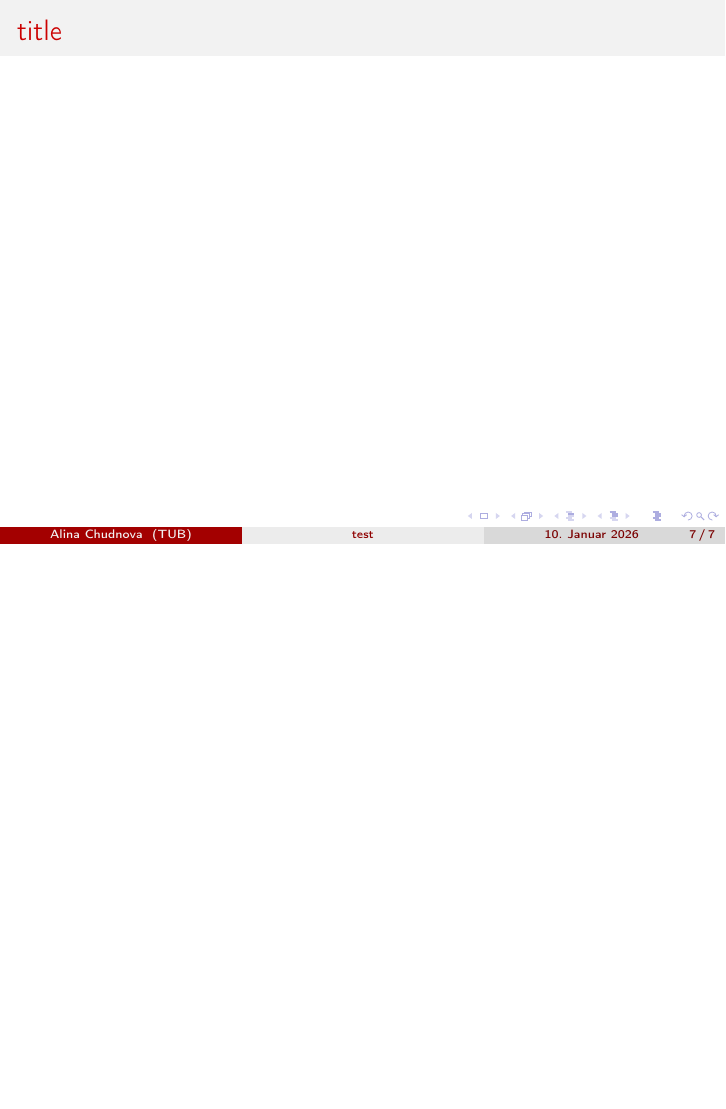
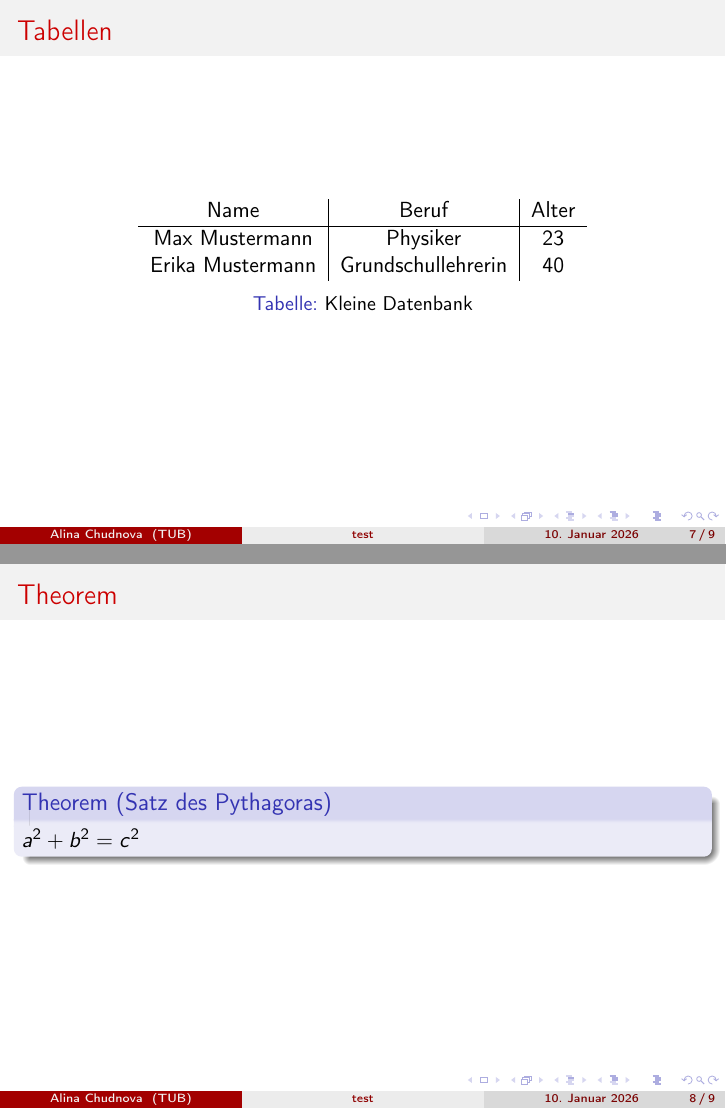
Before and after one commit to achudnova/latex-exercises, LaTeX slides (09_ha/09_exercise_test.tex): page 8 of 8 before the commit and pages 8 and 9 of 10 after it, the two joined at a grey line, the shorter picture padded with empty space. Compiled offline with pdfLaTeX.

Commit message:
upd 09ex test

```diff
--- a/09_ha/09_exercise_test.tex
+++ b/09_ha/09_exercise_test.tex
@@ -76,8 +76,37 @@ Etwas Text
 \end{columns}
 \end{frame}
 
+\section{Statistik}
 \begin{frame}
-\frametitle{title}
+\frametitle{Tabellen}
+%
+\begin{table}[h]
+    \centering
+    \label{tab:daten}
+    \begin{tabular}{c|c|c}
+        Name & Beruf & Alter \\
+        \hline
+        Max Mustermann & Physiker & 23 \\
+        Erika Mustermann & Grundschullehrerin & 40
+    \end{tabular}
+    \caption{Kleine Datenbank}
+\end{table}
+\end{frame}
+
+\subsection{Mathe}
+\begin{frame}
+\frametitle{Theorem}
+\begin{theorem}[Satz des Pythagoras]
+$a^2+b^2=c^2$
+\end{theorem}
+\end{frame}
+
+\subsection{Optik}
+\begin{frame}
+\frametitle{Bild}
+\begin{figure}
+\includegraphics[width=0.5\linewidth]{bild1.jpg}
+\end{figure}
 \end{frame}
 
 \end{document}
```
Also changed, not shown: 09_ha/09_exercise_test.pdf.
